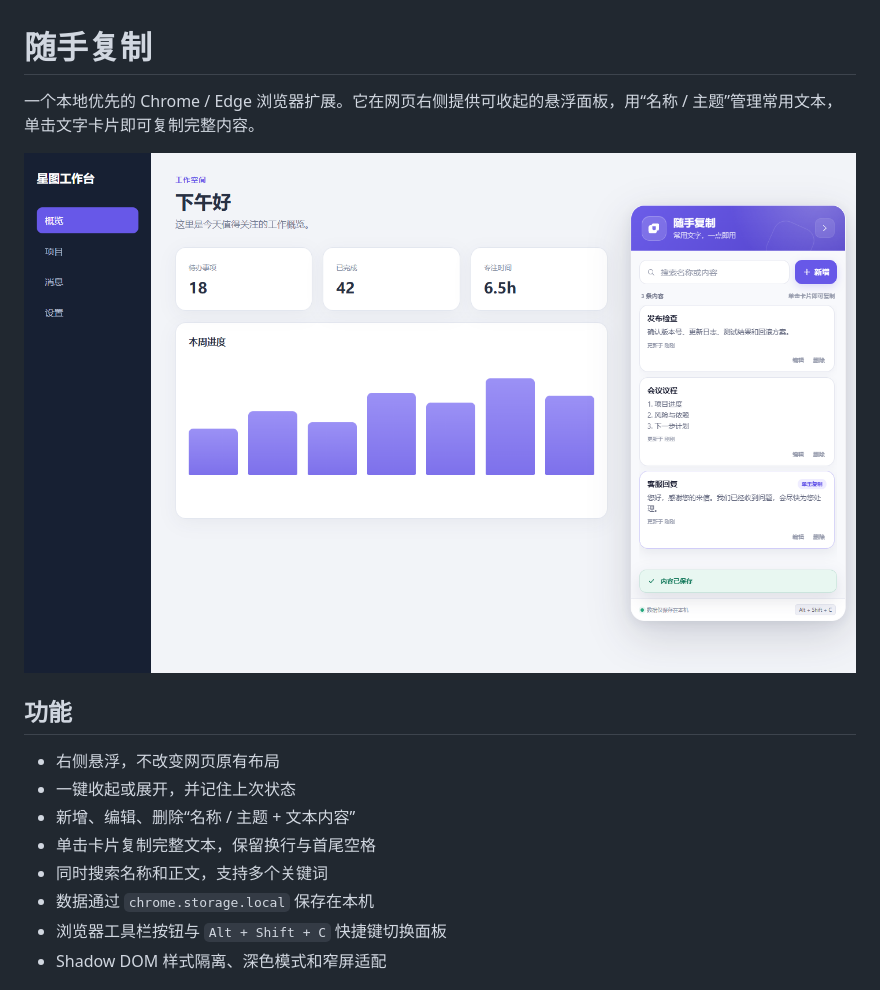
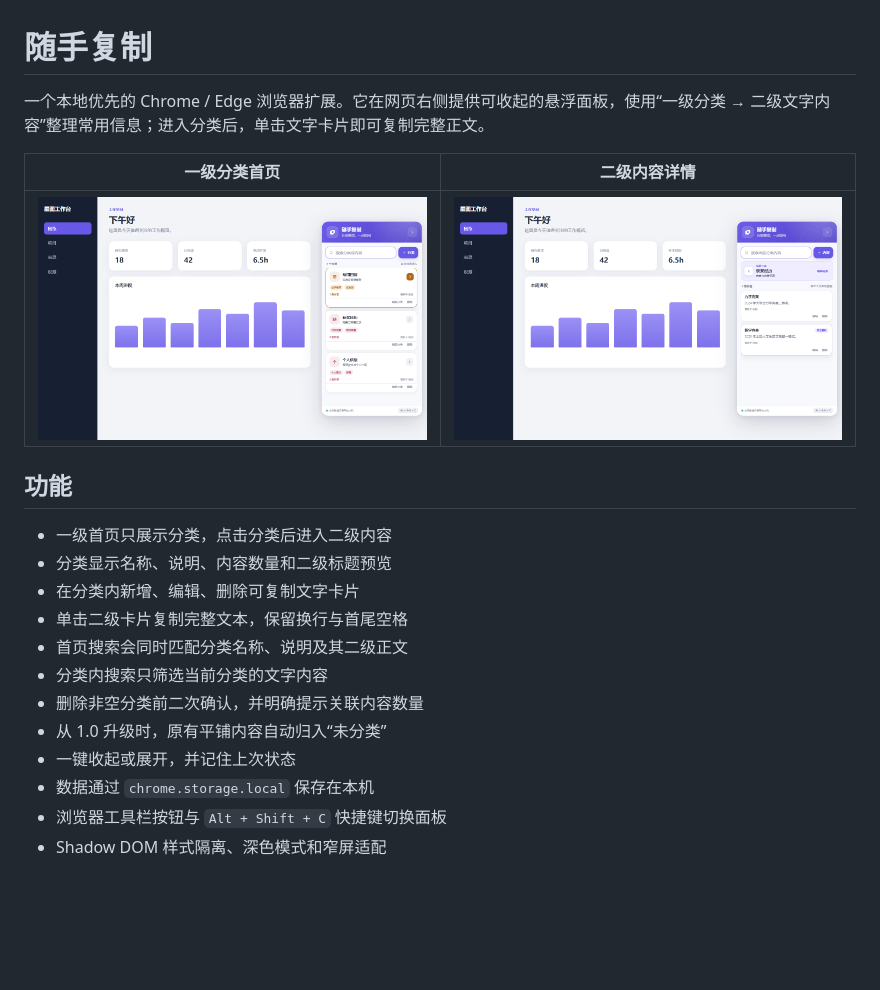
Before and after one commit to zhfang28-code/quick-copy-panel, a Markdown page: README.md, the part around one of its changes. Drawn GitHub-style; pictures changed too: docs/preview-detail.png (added), docs/preview.png; blank space fills up the shorter version.

```diff
--- a/README.md
+++ b/README.md
@@ -1,16 +1,22 @@
 # 随手复制
 
-一个本地优先的 Chrome / Edge 浏览器扩展。它在网页右侧提供可收起的悬浮面板，用“名称 / 主题”管理常用文本，单击文字卡片即可复制完整内容。
+一个本地优先的 Chrome / Edge 浏览器扩展。它在网页右侧提供可收起的悬浮面板，使用“一级分类 → 二级文字内容”整理常用信息；进入分类后，单击文字卡片即可复制完整正文。
 
-![随手复制扩展的实际运行界面](docs/preview.png)
+| 一级分类首页 | 二级内容详情 |
+| --- | --- |
+| ![一级分类首页](docs/preview.png) | ![二级内容详情](docs/preview-detail.png) |
 
 ## 功能
 
-- 右侧悬浮，不改变网页原有布局
+- 一级首页只展示分类，点击分类后进入二级内容
+- 分类显示名称、说明、内容数量和二级标题预览
+- 在分类内新增、编辑、删除可复制文字卡片
+- 单击二级卡片复制完整文本，保留换行与首尾空格
+- 首页搜索会同时匹配分类名称、说明及其二级正文
+- 分类内搜索只筛选当前分类的文字内容
+- 删除非空分类前二次确认，并明确提示关联内容数量
+- 从 1.0 升级时，原有平铺内容自动归入“未分类”
 - 一键收起或展开，并记住上次状态
-- 新增、编辑、删除“名称 / 主题 + 文本内容”
-- 单击卡片复制完整文本，保留换行与首尾空格
-- 同时搜索名称和正文，支持多个关键词
 - 数据通过 `chrome.storage.local` 保存在本机
 - 浏览器工具栏按钮与 `Alt + Shift + C` 快捷键切换面板
 - Shadow DOM 样式隔离、深色模式和窄屏适配
```
Also changed, not shown: other parts of README.md (+17 -10 lines), docs/DESIGN.md (+76 -56 lines), 7 other files.
